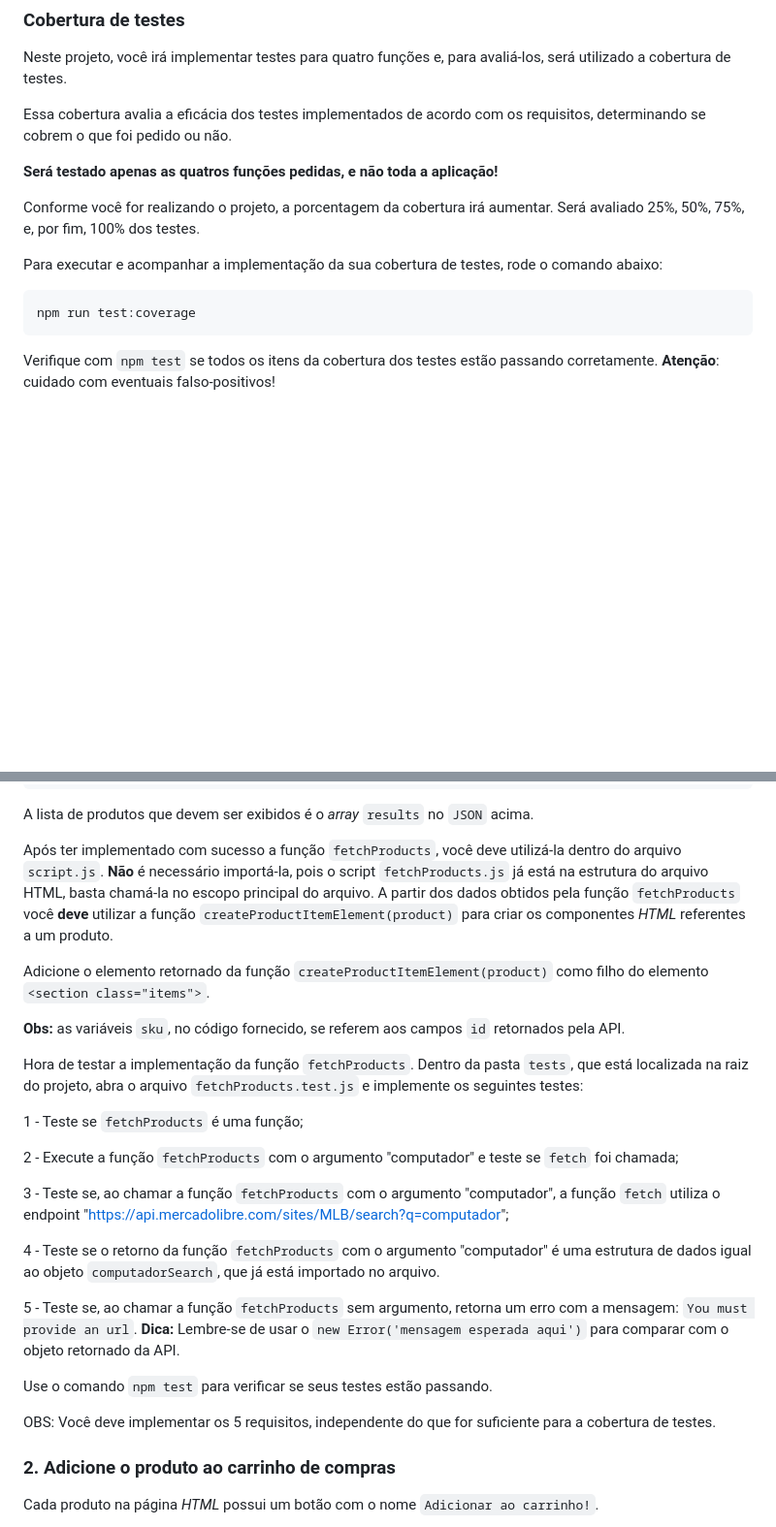
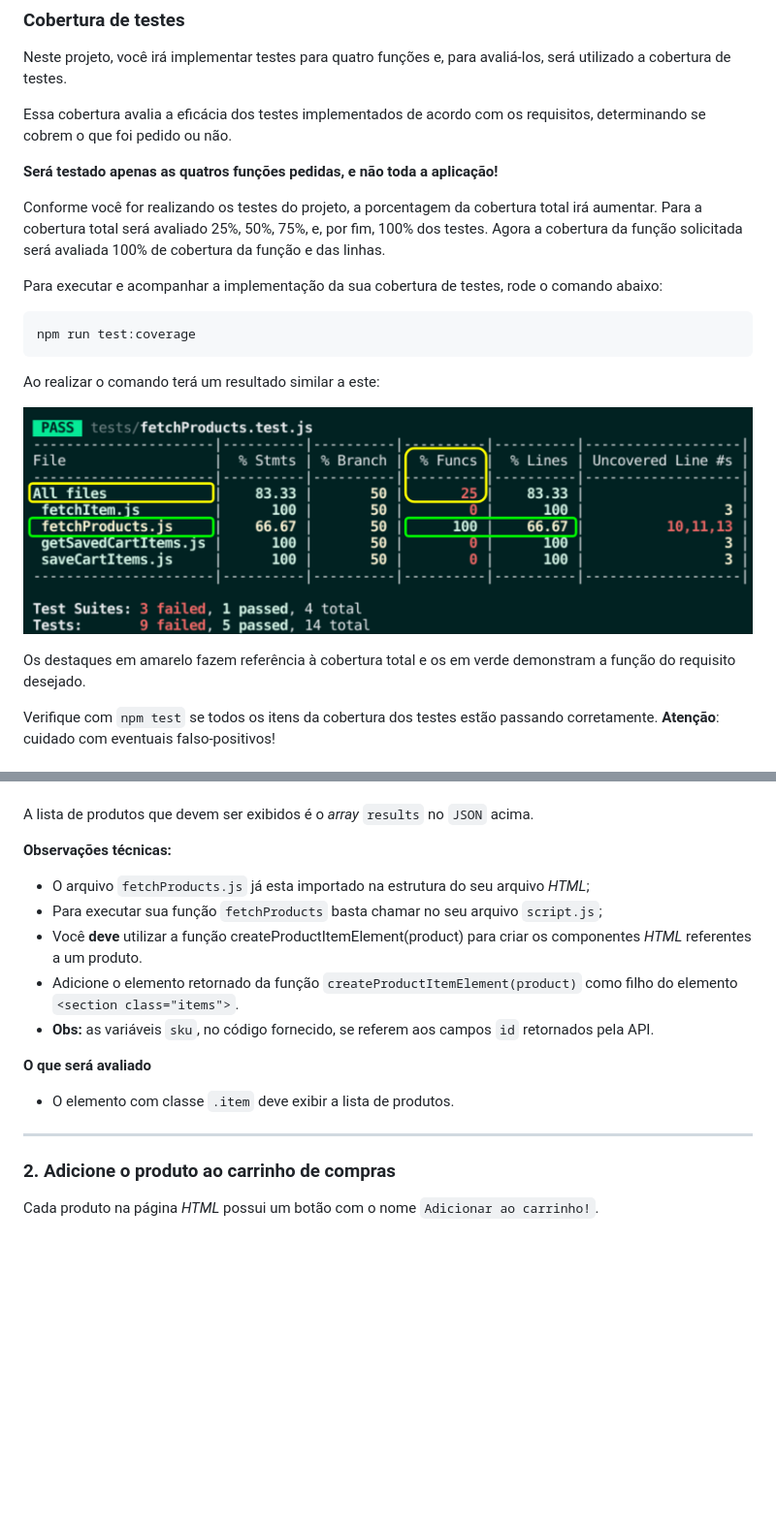
Before and after one commit to gabriellukke/shopping-cart-redux, a Markdown page: README.md, 2 parts joined by grey strips. Shown: that part at 97% size. GitHub-like rendering; pictures changed too: cobertura.png (added); blank space fills up the shorter version.

Commit message:
fix: reorganiza requisito 1 e 8 do readme

````diff
--- a/README.md
+++ b/README.md
@@ -213,13 +213,19 @@ Essa cobertura avalia a eficácia dos testes implementados de acordo com os requ
 
 **Será testado apenas as quatros funções pedidas, e não toda a aplicação!**
 
-Conforme você for realizando o projeto, a porcentagem da cobertura irá aumentar. Será avaliado 25%, 50%, 75%, e, por fim, 100% dos testes.
+Conforme você for realizando os testes do projeto, a porcentagem da cobertura total irá aumentar. Para a cobertura total será avaliado 25%, 50%, 75%, e, por fim, 100% dos testes. Agora a cobertura da função solicitada será avaliada 100% de cobertura da função e das linhas.
 
 Para executar e acompanhar a implementação da sua cobertura de testes, rode o comando abaixo:
 
 ```bash
 npm run test:coverage
 ```
+
+Ao realizar o comando terá um resultado similar a este:
+
+![Cobertura de Testes](cobertura.png)
+
+Os destaques em amarelo fazem referência à cobertura total e os em verde demonstram a função do requisito desejado.
 
 Verifique com `npm test` se todos os itens da cobertura dos testes estão passando corretamente. **Atenção**: cuidado com eventuais falso-positivos!
 
@@ -449,26 +470,18 @@ O retorno desse _endpoint_ será algo no formato `json`. Por exemplo, se for pes
 A lista de produtos que devem ser exibidos é o _array_ `results` no `JSON` acima.
 
-Após ter implementado com sucesso a função `fetchProducts`, você deve utilizá-la dentro do arquivo `script.js`. **Não** é necessário importá-la, pois o script `fetchProducts.js` já está na estrutura do arquivo HTML, basta chamá-la no escopo principal do arquivo. A partir dos dados obtidos pela função `fetchProducts` você **deve** utilizar a função `createProductItemElement(product)` para criar os componentes _HTML_ referentes a um produto.
+**Observações técnicas:**
 
-Adicione o elemento retornado da função `createProductItemElement(product)` como filho do elemento `<section class="items">`.
+- O arquivo `fetchProducts.js` já esta importado na estrutura do seu arquivo _HTML_;
+- Para executar sua função `fetchProducts` basta chamar no seu arquivo `script.js`;
+- Você **deve** utilizar a função createProductItemElement(product) para criar os componentes _HTML_ referentes a um produto.
+- Adicione o elemento retornado da função `createProductItemElement(product)` como filho do elemento `<section class="items">`.
+- **Obs:** as variáveis `sku`, no código fornecido, se referem aos campos `id` retornados pela API.
 
-**Obs:** as variáveis `sku`, no código fornecido, se referem aos campos `id` retornados pela API.
+**O que será avaliado**
 
-Hora de testar a implementação da função `fetchProducts`. Dentro da pasta `tests`, que está localizada na raiz do projeto, abra o arquivo `fetchProducts.test.js` e implemente os seguintes testes:
+- O elemento com classe `.item` deve exibir a lista de produtos.
 
-1 - Teste se `fetchProducts` é uma função;
-
-2 - Execute a função `fetchProducts` com o argumento "computador" e teste se `fetch` foi chamada;
-
-3 - Teste se, ao chamar a função `fetchProducts` com o argumento "computador", a função `fetch` utiliza o endpoint "https://api.mercadolibre.com/sites/MLB/search?q=computador";
-
-4 - Teste se o retorno da função `fetchProducts` com o argumento "computador" é uma estrutura de dados igual ao objeto `computadorSearch`, que já está importado no arquivo.
-
-5 - Teste se, ao chamar a função `fetchProducts` sem argumento, retorna um erro com a mensagem: `You must provide an url`. **Dica:** Lembre-se de usar o `new Error('mensagem esperada aqui')` para comparar com o objeto retornado da API.
-
-Use o comando `npm test` para verificar se seus testes estão passando.
-
-OBS: Você deve implementar os 5 requisitos, independente do que for suficiente para a cobertura de testes.
+---
 
 ### 2. Adicione o produto ao carrinho de compras
 
````
Also changed, not shown: other parts of README.md (+39 -3 lines).
